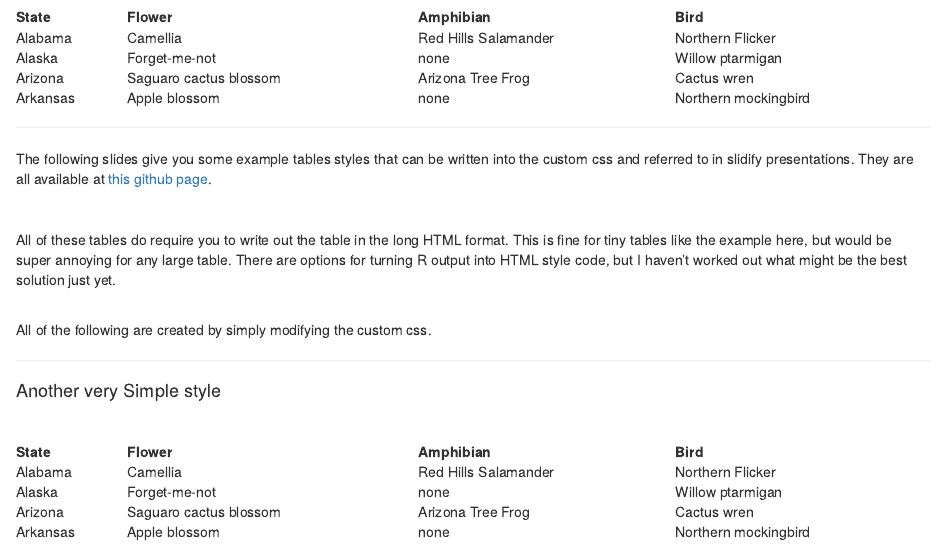
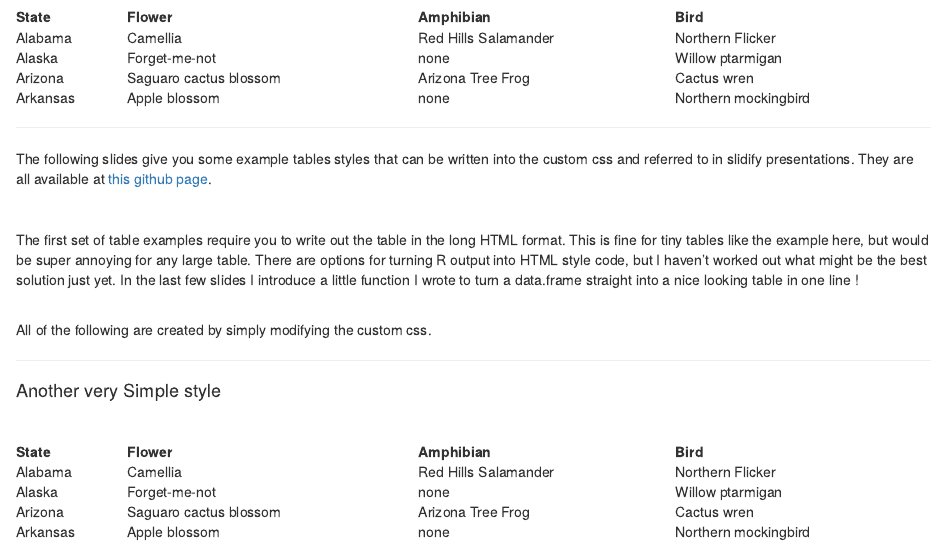
Before and after one commit to WeeBeasties/psych-git.github.io, an R Markdown document (table1.Rmd): the page in a window 1100 px wide, from 1560 px down. Rendered offline with R 4.5, knitr and Pandoc, with nearby package versions.

Commit message:
Update table1.Rmd

```diff
--- a/table1.Rmd
+++ b/table1.Rmd
@@ -179,7 +179,7 @@ The following slides give you some example tables styles that can be written int
 
 <br>
 
-All of these tables do require you to write out the table in the long HTML format.  This is fine for tiny tables like the example here, but would be super annoying for any large table.   There are options for turning R output into HTML style code, but I haven't worked out what might be the best solution just yet.
+The first set of table examples require you to write out the table in the long HTML format.  This is fine for tiny tables like the example here, but would be super annoying for any large table.   There are options for turning R output into HTML style code, but I haven't worked out what might be the best solution just yet.  In the last few slides I introduce a little function I wrote to turn a data.frame straight into a nice looking table in one line !
 
 <br>
 All of the following are created by simply modifying the custom css.
```
